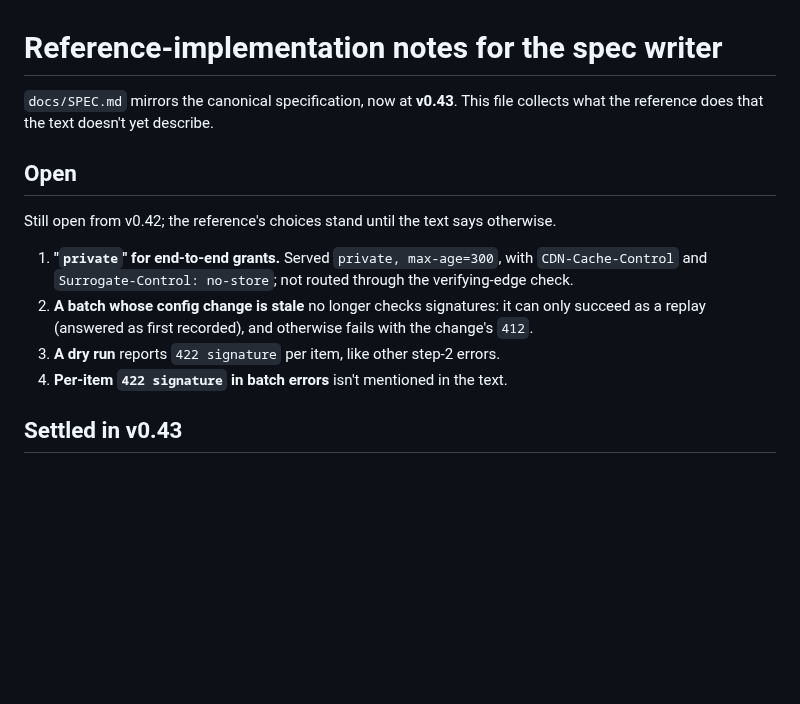
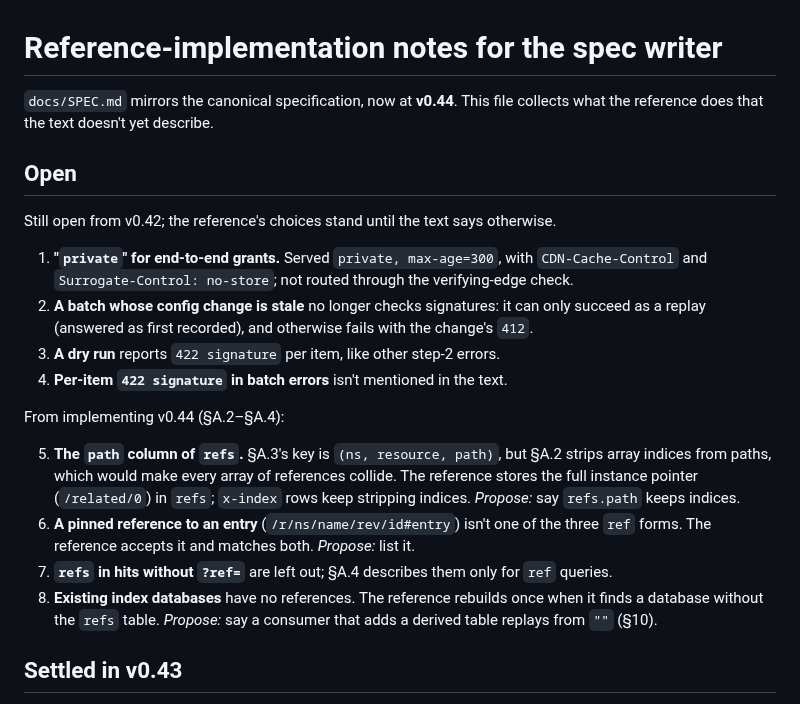
Before and after one commit to middle-management/patchlog, a Markdown page: docs/SPEC-FEEDBACK.md, the part around the change. Drawn GitHub-style; blank space fills up the shorter version.

Commit message:
v0.44: CHANGELOG and SPEC-FEEDBACK
Co-Authored-By: Claude Opus 5.5 <noreply@anthropic.com>
Claude-Session: https://claude.ai/code/session_01Jw4LdK9ZcwFURtDHpfXEHx

```diff
--- a/docs/SPEC-FEEDBACK.md
+++ b/docs/SPEC-FEEDBACK.md
@@ -1,6 +1,6 @@
 # Reference-implementation notes for the spec writer
 
-`docs/SPEC.md` mirrors the canonical specification, now at **v0.43**. This file
+`docs/SPEC.md` mirrors the canonical specification, now at **v0.44**. This file
 collects what the reference does that the text doesn't yet describe.
 
 ## Open
@@ -14,6 +14,20 @@ Still open from v0.42; the reference's choices stand until the text says otherwi
    as a replay (answered as first recorded), and otherwise fails with the change's `412`.
 3. **A dry run** reports `422 signature` per item, like other step-2 errors.
 4. **Per-item `422 signature` in batch errors** isn't mentioned in the text.
+
+From implementing v0.44 (§A.2–§A.4):
+
+5. **The `path` column of `refs`.** §A.3's key is `(ns, resource, path)`, but §A.2 strips
+   array indices from paths, which would make every array of references collide. The
+   reference stores the full instance pointer (`/related/0`) in `refs`; `x-index` rows keep
+   stripping indices. *Propose:* say `refs.path` keeps indices.
+6. **A pinned reference to an entry** (`/r/ns/name/rev/id#entry`) isn't one of the three
+   `ref` forms. The reference accepts it and matches both. *Propose:* list it.
+7. **`refs` in hits without `?ref=`** are left out; §A.4 describes them only for `ref`
+   queries.
+8. **Existing index databases** have no references. The reference rebuilds once when it
+   finds a database without the `refs` table. *Propose:* say a consumer that adds a derived
+   table replays from `""` (§10).
 
 ## Settled in v0.43
 
```
Also changed, not shown: CHANGELOG.md (+15 -0 lines).
